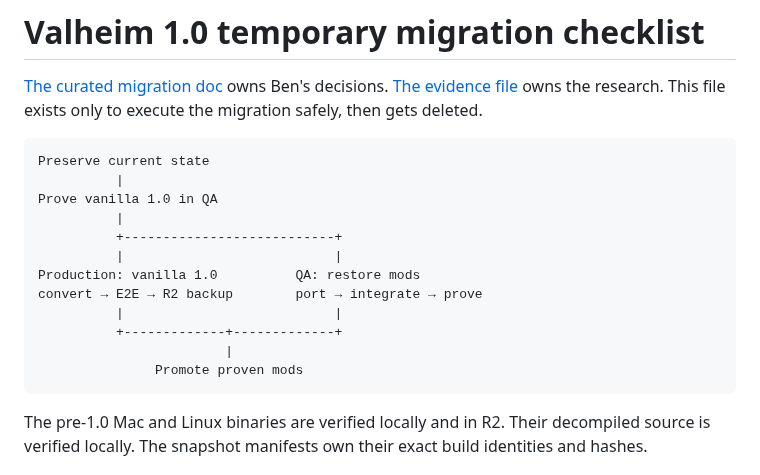
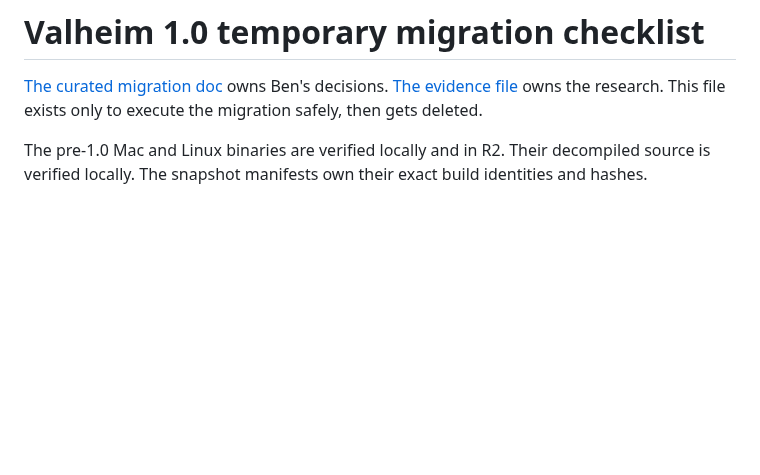
Before and after one commit to beverm2391/valheim-monorepo, a Markdown page: MIGRATION-1.0.md, the part around the change. Drawn GitHub-style; blank space fills up the shorter version.

Commit message:
Keep migration diagram in curated docs

````diff
--- a/MIGRATION-1.0.md
+++ b/MIGRATION-1.0.md
@@ -4,21 +4,6 @@
 decisions. [The evidence file](knowledge-base/server/1.0-evidence.md) owns the
 research. This file exists only to execute the migration safely, then gets
 deleted.
-
-```text
-Preserve current state
-          |
-Prove vanilla 1.0 in QA
-          |
-          +---------------------------+
-          |                           |
-Production: vanilla 1.0          QA: restore mods
-convert → E2E → R2 backup        port → integrate → prove
-          |                           |
-          +-------------+-------------+
-                        |
-               Promote proven mods
-```
 
 The pre-1.0 Mac and Linux binaries are verified locally and in R2. Their
 decompiled source is verified locally. The snapshot manifests own their exact
````
